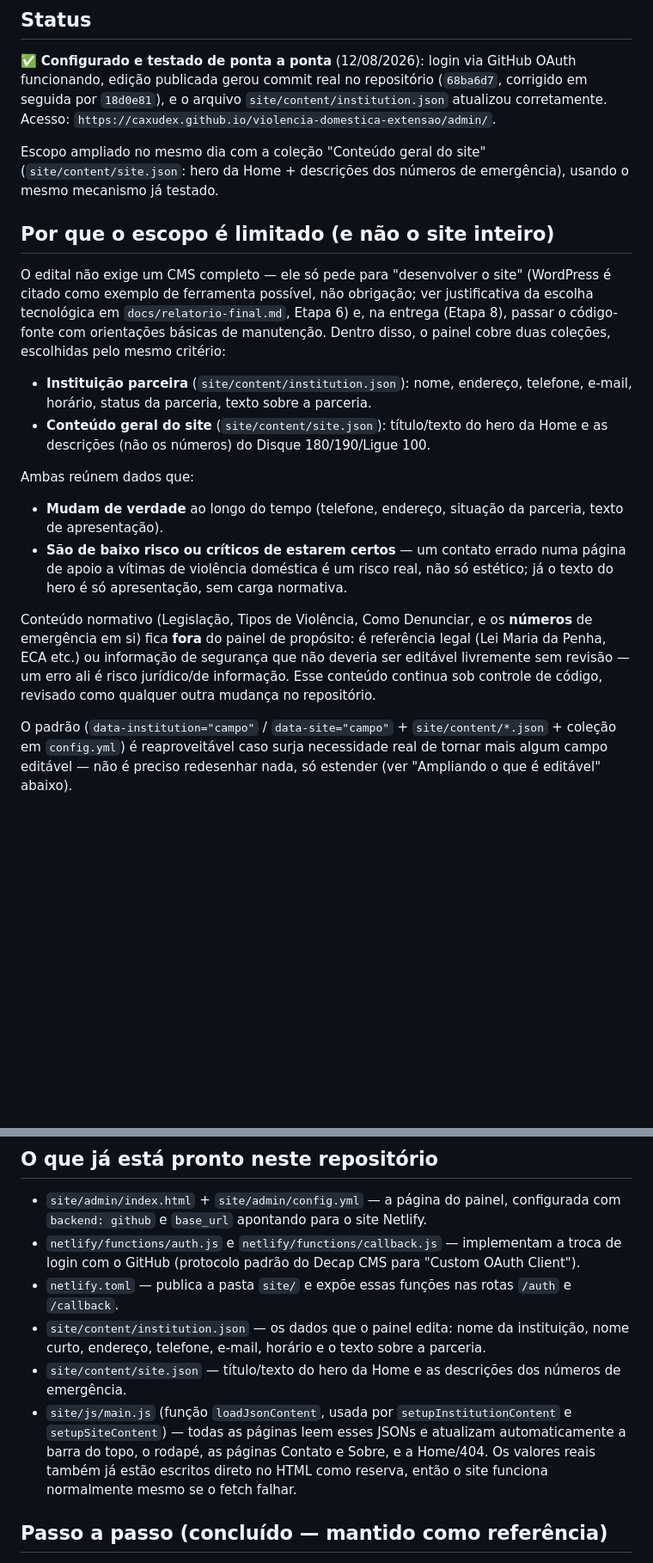
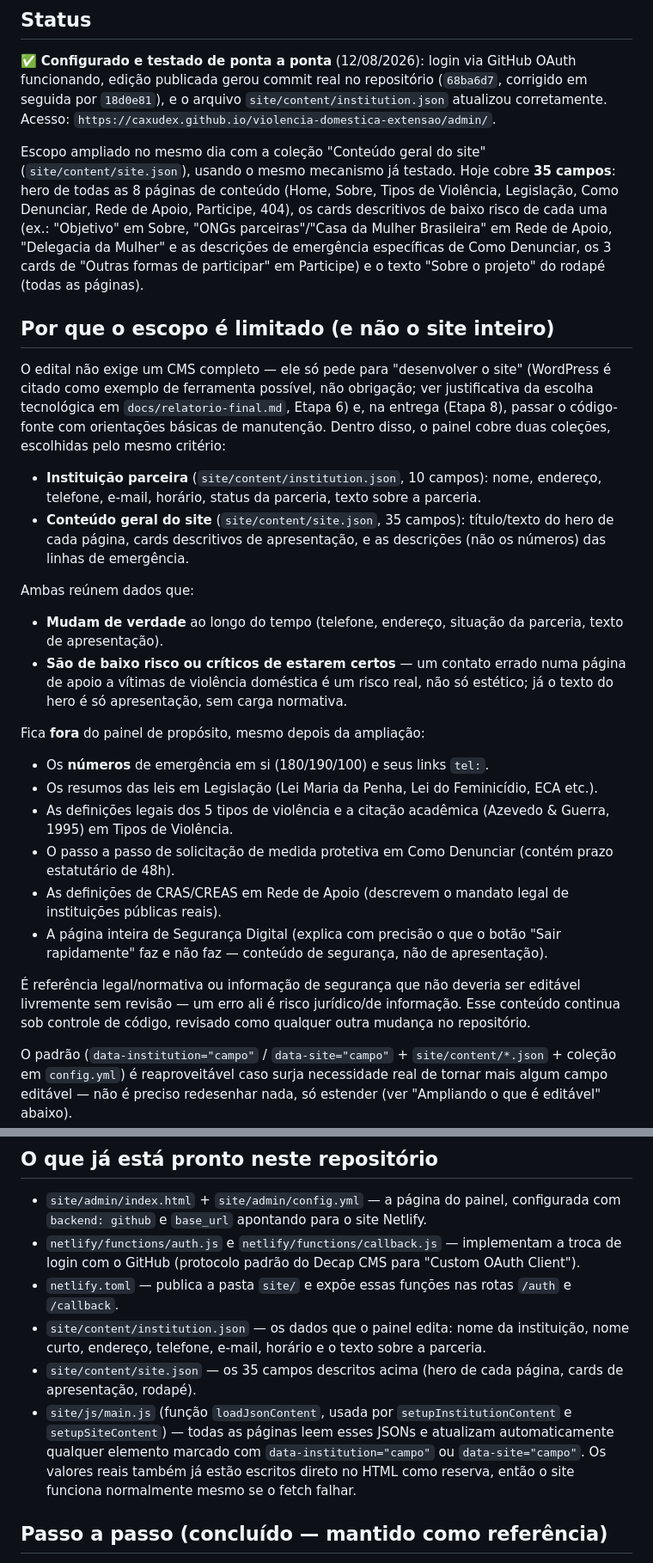
Before and after one commit to Caxudex/violencia-domestica-extensao, a Markdown page: docs/painel-admin-decap-cms.md, 2 parts joined by grey strips. Shown at 86% size. GitHub-like rendering; blank space fills up the shorter version.

Commit message:
Atualiza docs/painel-admin-decap-cms.md com o escopo ampliado (35 campos)

```diff
--- a/docs/painel-admin-decap-cms.md
+++ b/docs/painel-admin-decap-cms.md
@@ -4,21 +4,30 @@
 
 ✅ **Configurado e testado de ponta a ponta** (12/08/2026): login via GitHub OAuth funcionando, edição publicada gerou commit real no repositório (`68ba6d7`, corrigido em seguida por `18d0e81`), e o arquivo `site/content/institution.json` atualizou corretamente. Acesso: `https://caxudex.github.io/violencia-domestica-extensao/admin/`.
 
-Escopo ampliado no mesmo dia com a coleção "Conteúdo geral do site" (`site/content/site.json`: hero da Home + descrições dos números de emergência), usando o mesmo mecanismo já testado.
+Escopo ampliado no mesmo dia com a coleção "Conteúdo geral do site" (`site/content/site.json`), usando o mesmo mecanismo já testado. Hoje cobre **35 campos**: hero de todas as 8 páginas de conteúdo (Home, Sobre, Tipos de Violência, Legislação, Como Denunciar, Rede de Apoio, Participe, 404), os cards descritivos de baixo risco de cada uma (ex.: "Objetivo" em Sobre, "ONGs parceiras"/"Casa da Mulher Brasileira" em Rede de Apoio, "Delegacia da Mulher" e as descrições de emergência específicas de Como Denunciar, os 3 cards de "Outras formas de participar" em Participe) e o texto "Sobre o projeto" do rodapé (todas as páginas).
 
 ## Por que o escopo é limitado (e não o site inteiro)
 
 O edital não exige um CMS completo — ele só pede para "desenvolver o site" (WordPress é citado como exemplo de ferramenta possível, não obrigação; ver justificativa da escolha tecnológica em `docs/relatorio-final.md`, Etapa 6) e, na entrega (Etapa 8), passar o código-fonte com orientações básicas de manutenção. Dentro disso, o painel cobre duas coleções, escolhidas pelo mesmo critério:
 
-- **Instituição parceira** (`site/content/institution.json`): nome, endereço, telefone, e-mail, horário, status da parceria, texto sobre a parceria.
-- **Conteúdo geral do site** (`site/content/site.json`): título/texto do hero da Home e as descrições (não os números) do Disque 180/190/Ligue 100.
+- **Instituição parceira** (`site/content/institution.json`, 10 campos): nome, endereço, telefone, e-mail, horário, status da parceria, texto sobre a parceria.
+- **Conteúdo geral do site** (`site/content/site.json`, 35 campos): título/texto do hero de cada página, cards descritivos de apresentação, e as descrições (não os números) das linhas de emergência.
 
 Ambas reúnem dados que:
 
 - **Mudam de verdade** ao longo do tempo (telefone, endereço, situação da parceria, texto de apresentação).
 - **São de baixo risco ou críticos de estarem certos** — um contato errado numa página de apoio a vítimas de violência doméstica é um risco real, não só estético; já o texto do hero é só apresentação, sem carga normativa.
 
-Conteúdo normativo (Legislação, Tipos de Violência, Como Denunciar, e os **números** de emergência em si) fica **fora** do painel de propósito: é referência legal (Lei Maria da Penha, ECA etc.) ou informação de segurança que não deveria ser editável livremente sem revisão — um erro ali é risco jurídico/de informação. Esse conteúdo continua sob controle de código, revisado como qualquer outra mudança no repositório.
+Fica **fora** do painel de propósito, mesmo depois da ampliação:
+
+- Os **números** de emergência em si (180/190/100) e seus links `tel:`.
+- Os resumos das leis em Legislação (Lei Maria da Penha, Lei do Feminicídio, ECA etc.).
+- As definições legais dos 5 tipos de violência e a citação acadêmica (Azevedo & Guerra, 1995) em Tipos de Violência.
+- O passo a passo de solicitação de medida protetiva em Como Denunciar (contém prazo estatutário de 48h).
+- As definições de CRAS/CREAS em Rede de Apoio (descrevem o mandato legal de instituições públicas reais).
+- A página inteira de Segurança Digital (explica com precisão o que o botão "Sair rapidamente" faz e não faz — conteúdo de segurança, não de apresentação).
+
+É referência legal/normativa ou informação de segurança que não deveria ser editável livremente sem revisão — um erro ali é risco jurídico/de informação. Esse conteúdo continua sob controle de código, revisado como qualquer outra mudança no repositório.
 
 O padrão (`data-institution="campo"` / `data-site="campo"` + `site/content/*.json` + coleção em `config.yml`) é reaproveitável caso surja necessidade real de tornar mais algum campo editável — não é preciso redesenhar nada, só estender (ver "Ampliando o que é editável" abaixo).
 
@@ -39,8 +48,8 @@ O edital cita o WordPress apenas como exemplo ("pode-se utilizar do CMS WordPres
 - `netlify/functions/auth.js` e `netlify/functions/callback.js` — implementam a troca de login com o GitHub (protocolo padrão do Decap CMS para "Custom OAuth Client").
 - `netlify.toml` — publica a pasta `site/` e expõe essas funções nas rotas `/auth` e `/callback`.
 - `site/content/institution.json` — os dados que o painel edita: nome da instituição, nome curto, endereço, telefone, e-mail, horário e o texto sobre a parceria.
-- `site/content/site.json` — título/texto do hero da Home e as descrições dos números de emergência.
-- `site/js/main.js` (função `loadJsonContent`, usada por `setupInstitutionContent` e `setupSiteContent`) — todas as páginas leem esses JSONs e atualizam automaticamente a barra do topo, o rodapé, as páginas Contato e Sobre, e a Home/404. Os valores reais também já estão escritos direto no HTML como reserva, então o site funciona normalmente mesmo se o fetch falhar.
+- `site/content/site.json` — os 35 campos descritos acima (hero de cada página, cards de apresentação, rodapé).
+- `site/js/main.js` (função `loadJsonContent`, usada por `setupInstitutionContent` e `setupSiteContent`) — todas as páginas leem esses JSONs e atualizam automaticamente qualquer elemento marcado com `data-institution="campo"` ou `data-site="campo"`. Os valores reais também já estão escritos direto no HTML como reserva, então o site funciona normalmente mesmo se o fetch falhar.
 
 ## Passo a passo (concluído — mantido como referência)
 
```
